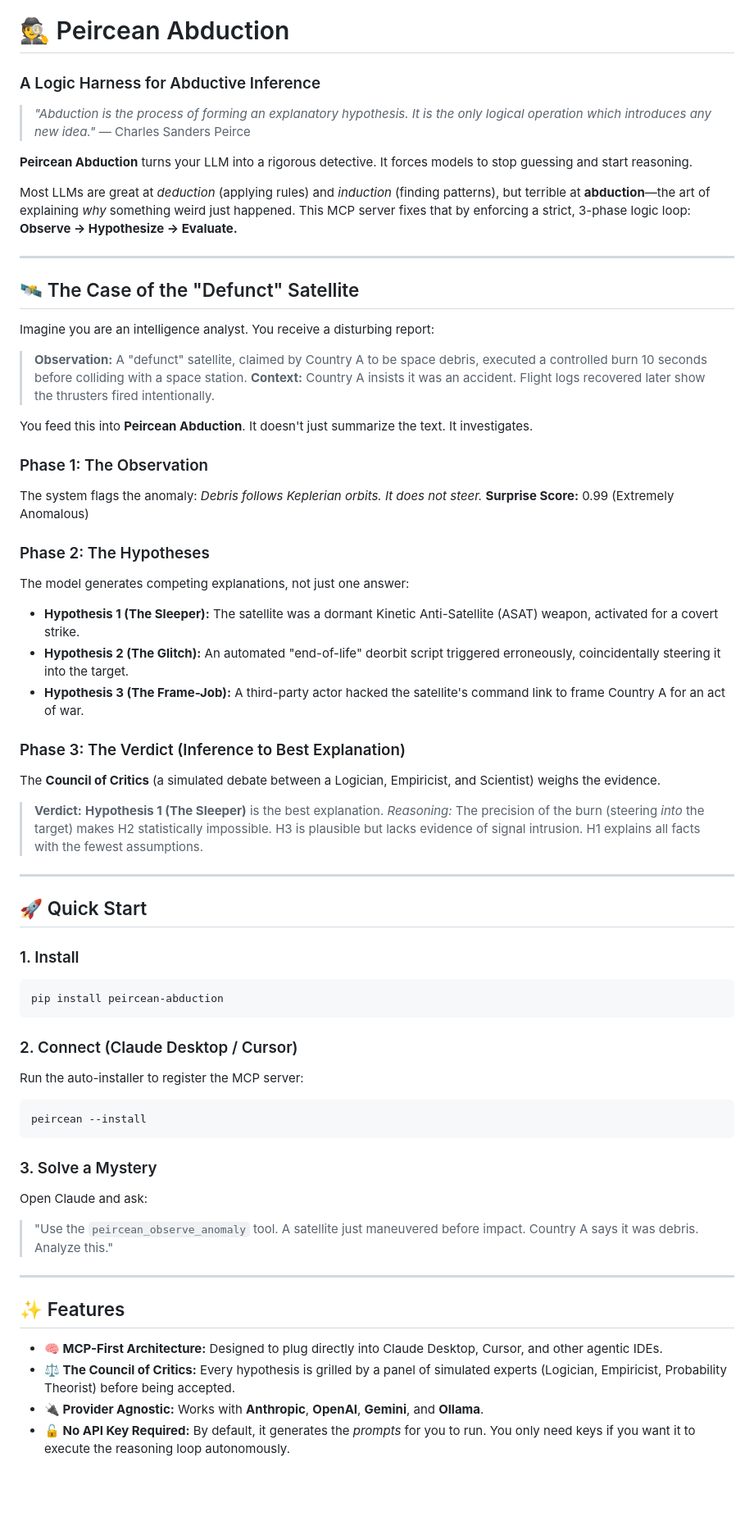
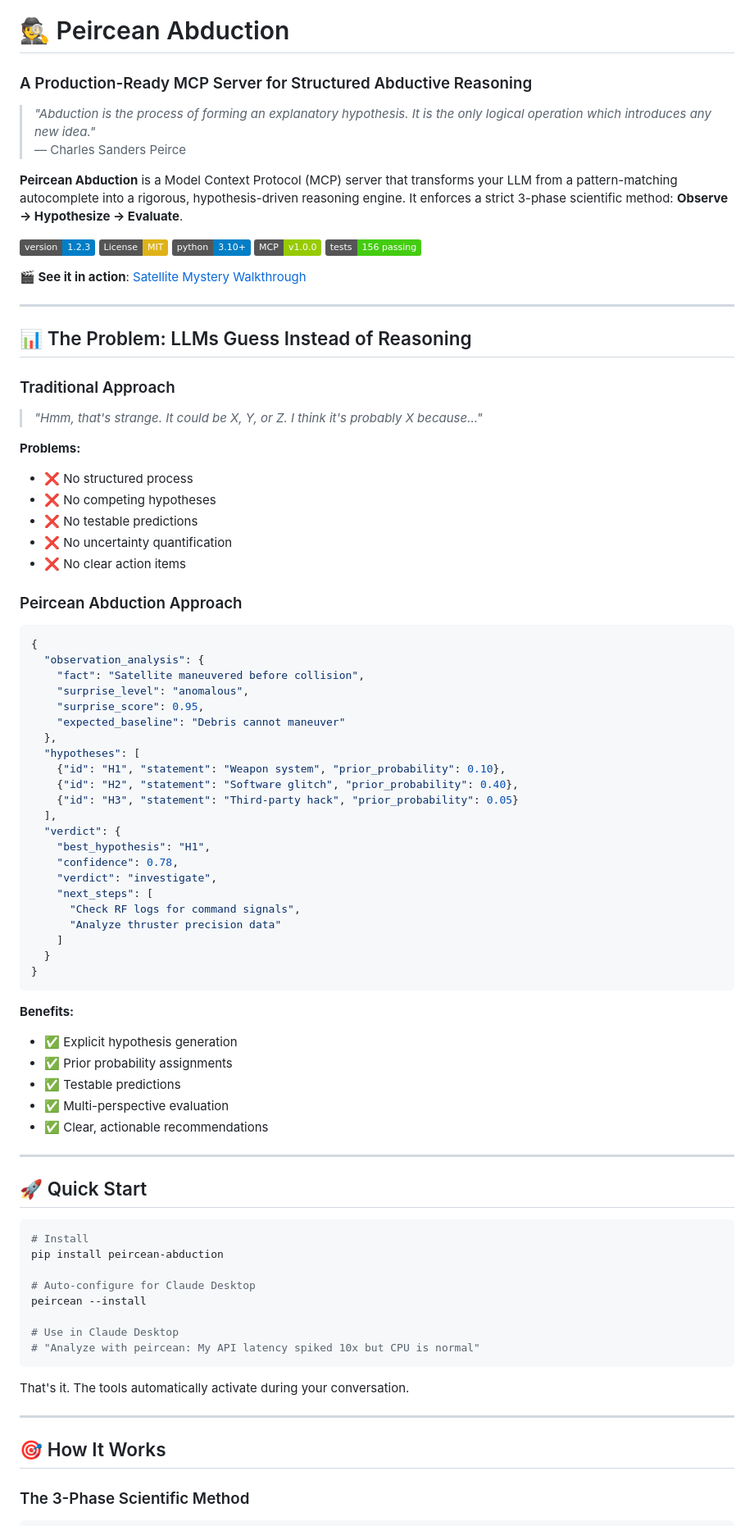
Before and after one commit to Hmbown/peircean-abduction, a Markdown page: README.md, the part around the change printed below. Shown: that part at 82% size. GitHub-like rendering; badges without logos; blank space fills up the shorter version.

````diff
--- a/README.md
+++ b/README.md
@@ -1,66 +1,86 @@
 # 🕵️ Peircean Abduction
-### A Logic Harness for Abductive Inference
+### A Production-Ready MCP Server for Structured Abductive Reasoning
 
 > *"Abduction is the process of forming an explanatory hypothesis. It is the only logical operation which introduces any new idea."*
 > — Charles Sanders Peirce
 
-**Peircean Abduction** turns your LLM into a rigorous detective. It forces models to stop guessing and start reasoning.
+**Peircean Abduction** is a Model Context Protocol (MCP) server that transforms your LLM from a pattern-matching autocomplete into a rigorous, hypothesis-driven reasoning engine. It enforces a strict 3-phase scientific method: **Observe → Hypothesize → Evaluate**.
 
-Most LLMs are great at *deduction* (applying rules) and *induction* (finding patterns), but terrible at **abduction**—the art of explaining *why* something weird just happened. This MCP server fixes that by enforcing a strict, 3-phase logic loop: **Observe → Hypothesize → Evaluate.**
+[![Version](https://img.shields.io/badge/version-1.2.3-blue.svg)](https://github.com/Hmbown/peircean-abduction/releases)
+[![License: MIT](https://img.shields.io/badge/License-MIT-yellow.svg)](https://github.com/Hmbown/peircean-abduction/blob/main/LICENSE)
+[![Python 3.10+](https://img.shields.io/badge/python-3.10+-blue.svg)](https://www.python.org/downloads/)
+[![MCP Compliant](https://img.shields.io/badge/MCP-v1.0.0-green.svg)](https://modelcontextprotocol.io/)
+[![Tests](https://img.shields.io/badge/tests-156%20passing-brightgreen.svg)](https://github.com/Hmbown/peircean-abduction/actions)
+
+**🎬 See it in action**: [Satellite Mystery Walkthrough](#-the-satellite-mystery-a-walkthrough)
 
 ---
 
-## 🛰️ The Case of the "Defunct" Satellite
+## 📊 The Problem: LLMs Guess Instead of Reasoning
 
-Imagine you are an intelligence analyst. You receive a disturbing report:
+### Traditional Approach
+> *"Hmm, that's strange. It could be X, Y, or Z. I think it's probably X because..."*
 
-> **Observation:** A "defunct" satellite, claimed by Country A to be space debris, executed a controlled burn 10 seconds before colliding with a space station.
-> **Context:** Country A insists it was an accident. Flight logs recovered later show the thrusters fired intentionally.
+**Problems:**
+- ❌ No structured process
+- ❌ No competing hypotheses
+- ❌ No testable predictions
+- ❌ No uncertainty quantification
+- ❌ No clear action items
 
-You feed this into **Peircean Abduction**. It doesn't just summarize the text. It investigates.
+### Peircean Abduction Approach
+```json
+{
+  "observation_analysis": {
+    "fact": "Satellite maneuvered before collision",
+    "surprise_level": "anomalous",
+    "surprise_score": 0.95,
+    "expected_baseline": "Debris cannot maneuver"
+  },
+  "hypotheses": [
+    {"id": "H1", "statement": "Weapon system", "prior_probability": 0.10},
+    {"id": "H2", "statement": "Software glitch", "prior_probability": 0.40},
+    {"id": "H3", "statement": "Third-party hack", "prior_probability": 0.05}
+  ],
+  "verdict": {
+    "best_hypothesis": "H1",
+    "confidence": 0.78,
+    "verdict": "investigate",
+    "next_steps": [
+      "Check RF logs for command signals",
+      "Analyze thruster precision data"
+    ]
+  }
+}
+```
 
-### Phase 1: The Observation
-The system flags the anomaly: *Debris follows Keplerian orbits. It does not steer.*
-**Surprise Score:** 0.99 (Extremely Anomalous)
-
-### Phase 2: The Hypotheses
-The model generates competing explanations, not just one answer:
-
-*   **Hypothesis 1 (The Sleeper):** The satellite was a dormant Kinetic Anti-Satellite (ASAT) weapon, activated for a covert strike.
-*   **Hypothesis 2 (The Glitch):** An automated "end-of-life" deorbit script triggered erroneously, coincidentally steering it into the target.
-*   **Hypothesis 3 (The Frame-Job):** A third-party actor hacked the satellite's command link to frame Country A for an act of war.
-
-### Phase 3: The Verdict (Inference to Best Explanation)
-The **Council of Critics** (a simulated debate between a Logician, Empiricist, and Scientist) weighs the evidence.
-
-> **Verdict:** **Hypothesis 1 (The Sleeper)** is the best explanation.
-> *Reasoning:* The precision of the burn (steering *into* the target) makes H2 statistically impossible. H3 is plausible but lacks evidence of signal intrusion. H1 explains all facts with the fewest assumptions.
+**Benefits:**
+- ✅ Explicit hypothesis generation
+- ✅ Prior probability assignments
+- ✅ Testable predictions
+- ✅ Multi-perspective evaluation
+- ✅ Clear, actionable recommendations
 
 ---
 
 ## 🚀 Quick Start
 
-### 1. Install
 ```bash
+# Install
 pip install peircean-abduction
+
+# Auto-configure for Claude Desktop
+peircean --install
+
+# Use in Claude Desktop
+# "Analyze with peircean: My API latency spiked 10x but CPU is normal"
 ```
 
-### 2. Connect (Claude Desktop / Cursor)
-Run the auto-installer to register the MCP server:
-```bash
-peircean --install
-```
-
-### 3. Solve a Mystery
-Open Claude and ask:
-> "Use the `peircean_observe_anomaly` tool. A satellite just maneuvered before impact. Country A says it was debris. Analyze this."
+That's it. The tools automatically activate during your conversation.
 
 ---
 
-## ✨ Features
+## 🎯 How It Works
 
-*   **🧠 MCP-First Architecture:** Designed to plug directly into Claude Desktop, Cursor, and other agentic IDEs.
-*   **⚖️ The Council of Critics:** Every hypothesis is grilled by a panel of simulated experts (Logician, Empiricist, Probability Theorist) before being accepted.
-*   **🔌 Provider Agnostic:** Works with **Anthropic**, **OpenAI**, **Gemini**, and **Ollama**.
-*   **🔓 No API Key Required:** By default, it generates the *prompts* for you to run. You only need keys if you want it to execute the reasoning loop autonomously.
+### The 3-Phase Scientific Method
 
````
Also changed, not shown: other parts of README.md (+246 -9 lines).
